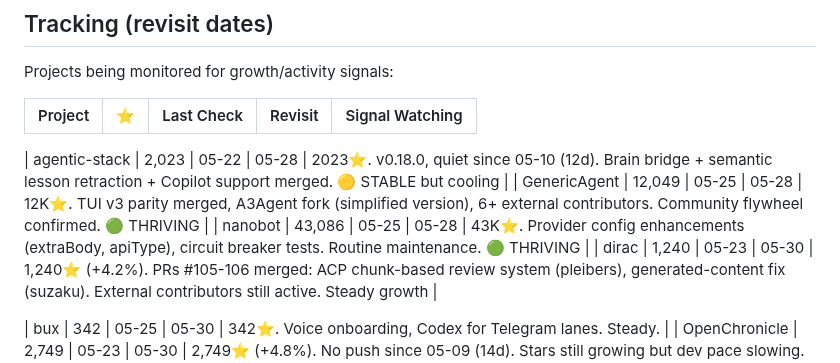
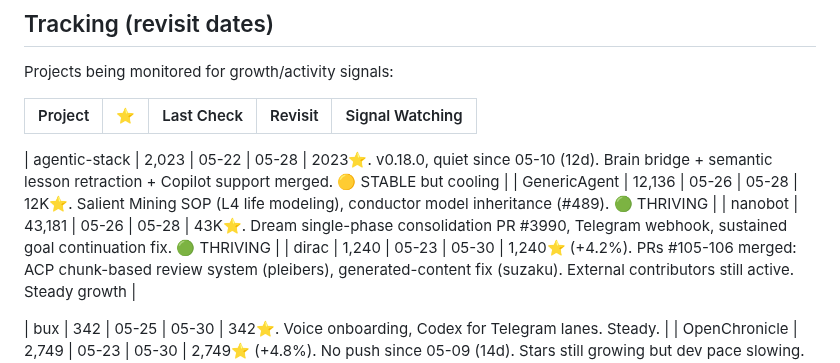
Before and after one commit to kagura-agent/study, a Markdown page: targets.md, the part around the change. Rendered like a GitHub page.

Commit message:
followup: update GenericAgent & nanobot tracking (05-26)

```diff
--- a/targets.md
+++ b/targets.md
@@ -137,8 +137,8 @@ Projects being monitored for growth/activity signals:
 |---------|-----|-----------|---------|-----------------|
 
 | agentic-stack | 2,023 | 05-22 | 05-28 | 2023⭐. v0.18.0, quiet since 05-10 (12d). Brain bridge + semantic lesson retraction + Copilot support merged. 🟡 STABLE but cooling |
-| GenericAgent | 12,049 | 05-25 | 05-28 | 12K⭐. TUI v3 parity merged, A3Agent fork (simplified version), 6+ external contributors. Community flywheel confirmed. 🟢 THRIVING |
-| nanobot | 43,086 | 05-25 | 05-28 | 43K⭐. Provider config enhancements (extraBody, apiType), circuit breaker tests. Routine maintenance. 🟢 THRIVING |
+| GenericAgent | 12,136 | 05-26 | 05-28 | 12K⭐. Salient Mining SOP (L4 life modeling), conductor model inheritance (#489). 🟢 THRIVING |
+| nanobot | 43,181 | 05-26 | 05-28 | 43K⭐. Dream single-phase consolidation PR #3990, Telegram webhook, sustained goal continuation fix. 🟢 THRIVING |
 | dirac | 1,240 | 05-23 | 05-30 | 1,240⭐ (+4.2%). PRs #105-106 merged: ACP chunk-based review system (pleibers), generated-content fix (suzaku). External contributors still active. Steady growth |
 
 | bux | 342 | 05-25 | 05-30 | 342⭐. Voice onboarding, Codex for Telegram lanes. Steady. |
```
